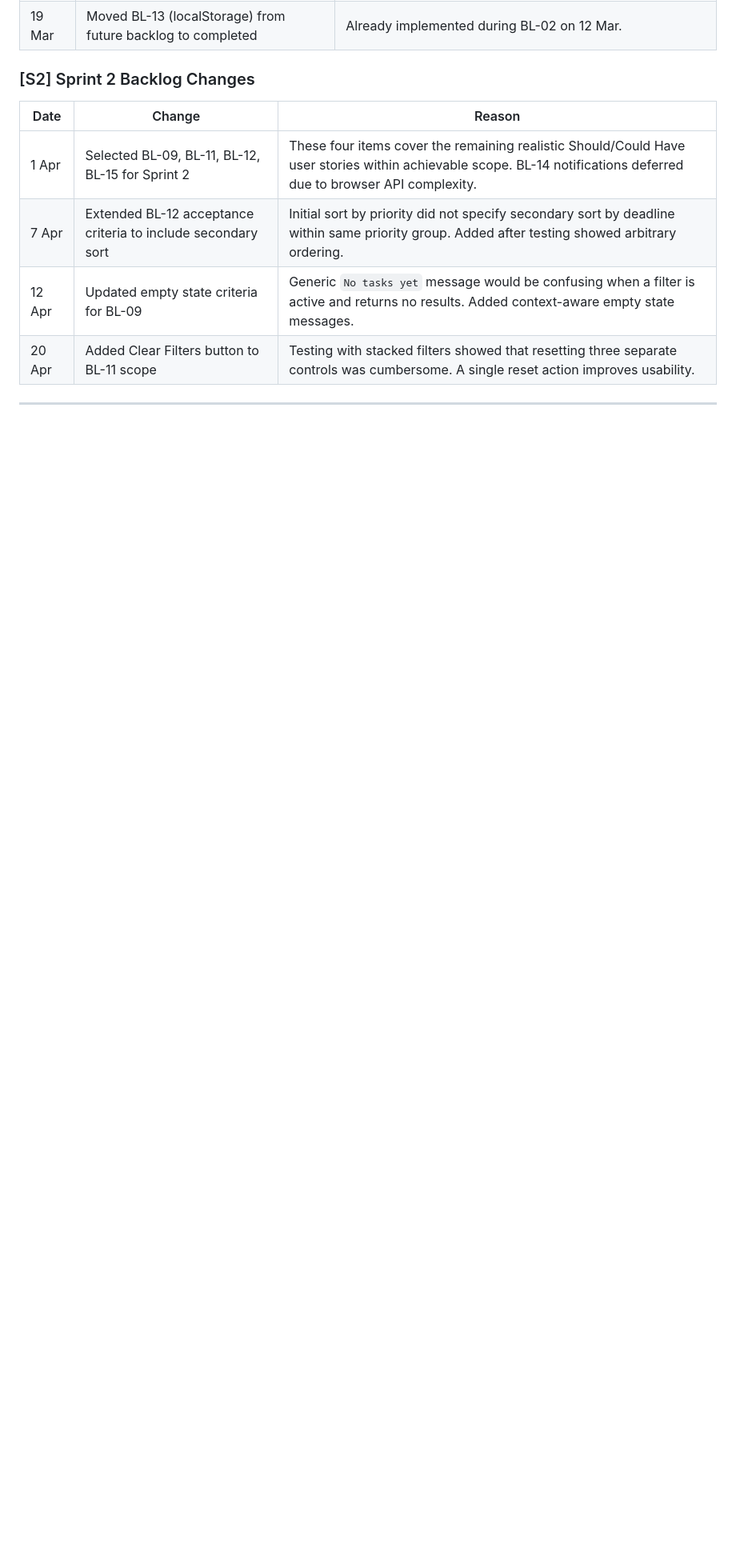
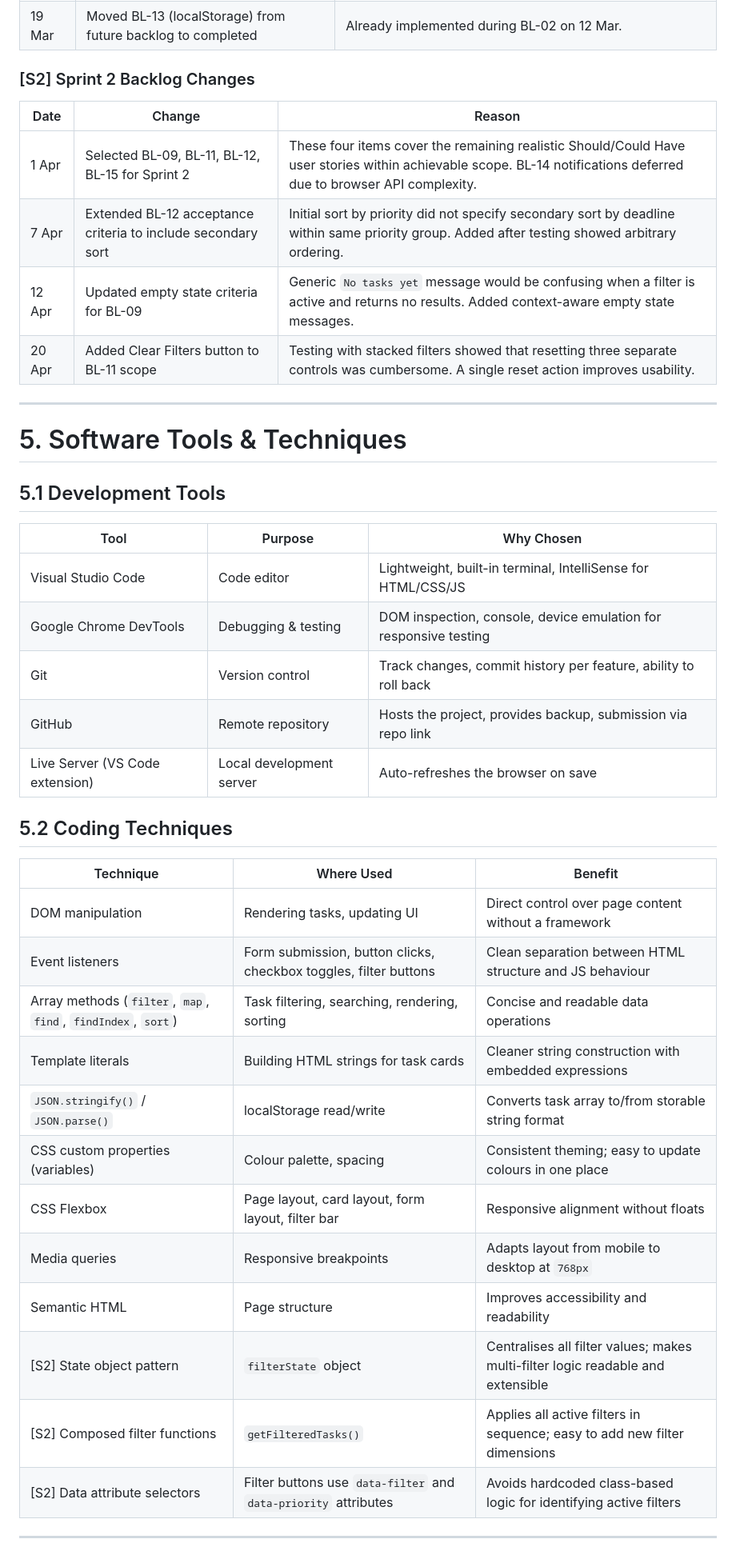
Before and after one commit to Shreyas-Jaiswal-ux/StudyFlow2---Sprint-2, a Markdown page: README.md, the part around the change. Shown at 80% size. GitHub-like rendering; blank space fills up the shorter version.

Commit message:
Update README with software tools and techniques
Added sections for development tools and coding techniques with detailed explanations.

```diff
--- a/README.md
+++ b/README.md
@@ -913,3 +913,34 @@ xychart-beta
 | 20 Apr | Added Clear Filters button to BL-11 scope | Testing with stacked filters showed that resetting three separate controls was cumbersome. A single reset action improves usability. |
 
 ---
+
+# 5. Software Tools & Techniques
+
+## 5.1 Development Tools
+
+| Tool | Purpose | Why Chosen |
+|------|---------|------------|
+| Visual Studio Code | Code editor | Lightweight, built-in terminal, IntelliSense for HTML/CSS/JS |
+| Google Chrome DevTools | Debugging & testing | DOM inspection, console, device emulation for responsive testing |
+| Git | Version control | Track changes, commit history per feature, ability to roll back |
+| GitHub | Remote repository | Hosts the project, provides backup, submission via repo link |
+| Live Server (VS Code extension) | Local development server | Auto-refreshes the browser on save |
+
+## 5.2 Coding Techniques
+
+| Technique | Where Used | Benefit |
+|-----------|------------|---------|
+| DOM manipulation | Rendering tasks, updating UI | Direct control over page content without a framework |
+| Event listeners | Form submission, button clicks, checkbox toggles, filter buttons | Clean separation between HTML structure and JS behaviour |
+| Array methods (`filter`, `map`, `find`, `findIndex`, `sort`) | Task filtering, searching, rendering, sorting | Concise and readable data operations |
+| Template literals | Building HTML strings for task cards | Cleaner string construction with embedded expressions |
+| `JSON.stringify()` / `JSON.parse()` | localStorage read/write | Converts task array to/from storable string format |
+| CSS custom properties (variables) | Colour palette, spacing | Consistent theming; easy to update colours in one place |
+| CSS Flexbox | Page layout, card layout, form layout, filter bar | Responsive alignment without floats |
+| Media queries | Responsive breakpoints | Adapts layout from mobile to desktop at `768px` |
+| Semantic HTML | Page structure | Improves accessibility and readability |
+| [S2] State object pattern | `filterState` object | Centralises all filter values; makes multi-filter logic readable and extensible |
+| [S2] Composed filter functions | `getFilteredTasks()` | Applies all active filters in sequence; easy to add new filter dimensions |
+| [S2] Data attribute selectors | Filter buttons use `data-filter` and `data-priority` attributes | Avoids hardcoded class-based logic for identifying active filters |
+
+---
```
